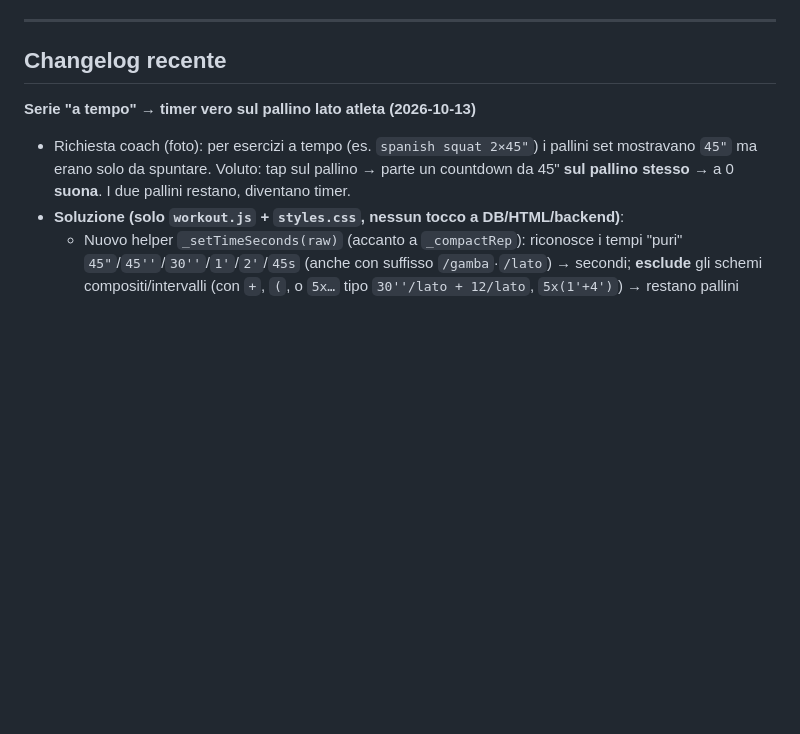
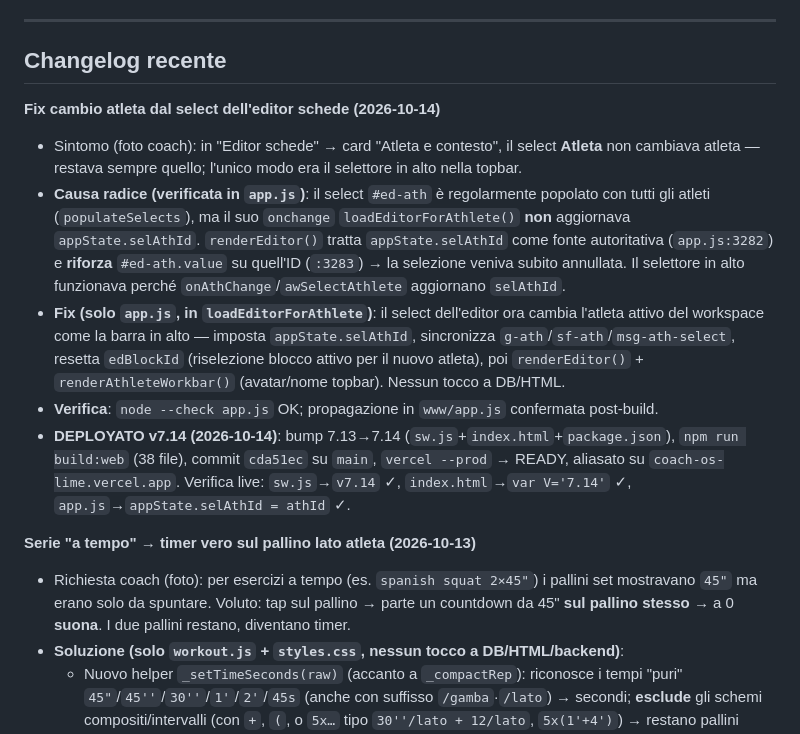
Before and after one commit to LadisaFrancesco-Hub/Elite-Sports-Science, a Markdown page: .claude/PROGRESS.md, the part around the change. GitHub-like rendering; blank space fills up the shorter version.

Commit message:
docs: PROGRESS v7.14 deployato
Co-Authored-By: Claude Opus 4.8 <noreply@anthropic.com>

```diff
--- a/.claude/PROGRESS.md
+++ b/.claude/PROGRESS.md
@@ -78,6 +78,13 @@ Deployata su Vercel. Struttura modulare: `app.js`, `main.js`, `workout.js`, `ana
 ---
 
 ## Changelog recente
+
+**Fix cambio atleta dal select dell'editor schede (2026-10-14)**
+- Sintomo (foto coach): in "Editor schede" → card "Atleta e contesto", il select **Atleta** non cambiava atleta — restava sempre quello; l'unico modo era il selettore in alto nella topbar.
+- **Causa radice (verificata in `app.js`)**: il select `#ed-ath` è regolarmente popolato con tutti gli atleti (`populateSelects`), ma il suo `onchange` `loadEditorForAthlete()` **non** aggiornava `appState.selAthId`. `renderEditor()` tratta `appState.selAthId` come fonte autoritativa (`app.js:3282`) e **riforza** `#ed-ath.value` su quell'ID (`:3283`) → la selezione veniva subito annullata. Il selettore in alto funzionava perché `onAthChange`/`awSelectAthlete` aggiornano `selAthId`.
+- **Fix (solo `app.js`, in `loadEditorForAthlete`)**: il select dell'editor ora cambia l'atleta attivo del workspace come la barra in alto — imposta `appState.selAthId`, sincronizza `g-ath`/`sf-ath`/`msg-ath-select`, resetta `edBlockId` (riselezione blocco attivo per il nuovo atleta), poi `renderEditor()` + `renderAthleteWorkbar()` (avatar/nome topbar). Nessun tocco a DB/HTML.
+- **Verifica**: `node --check app.js` OK; propagazione in `www/app.js` confermata post-build.
+- **DEPLOYATO v7.14 (2026-10-14)**: bump 7.13→7.14 (`sw.js`+`index.html`+`package.json`), `npm run build:web` (38 file), commit `cda51ec` su `main`, `vercel --prod` → READY, aliasato su `coach-os-lime.vercel.app`. Verifica live: `sw.js`→`v7.14` ✓, `index.html`→`var V='7.14'` ✓, `app.js`→`appState.selAthId = athId` ✓.
 
 **Serie "a tempo" → timer vero sul pallino lato atleta (2026-10-13)**
 - Richiesta coach (foto): per esercizi a tempo (es. `spanish squat 2×45"`) i pallini set mostravano `45"` ma erano solo da spuntare. Voluto: tap sul pallino → parte un countdown da 45" **sul pallino stesso** → a 0 **suona**. I due pallini restano, diventano timer.
```
